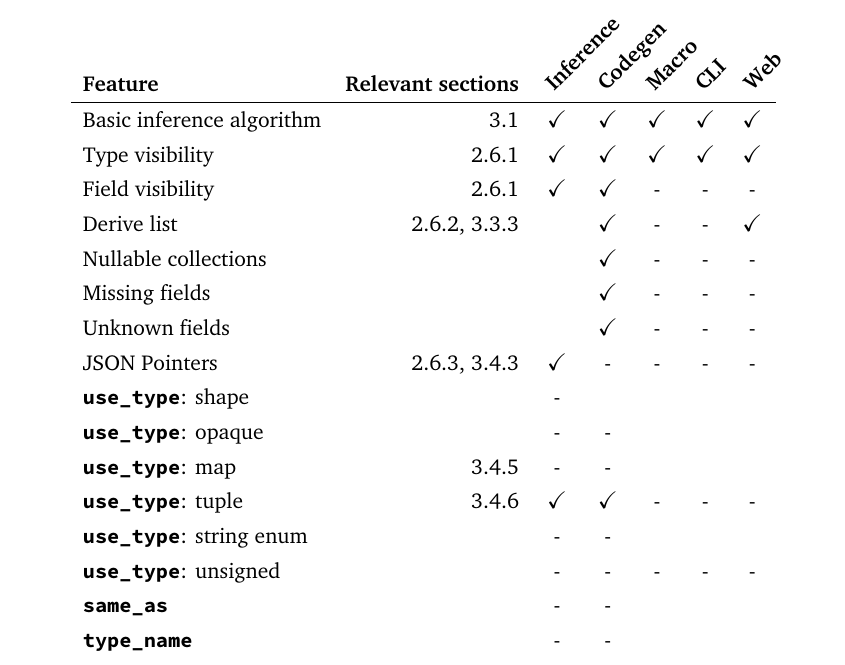
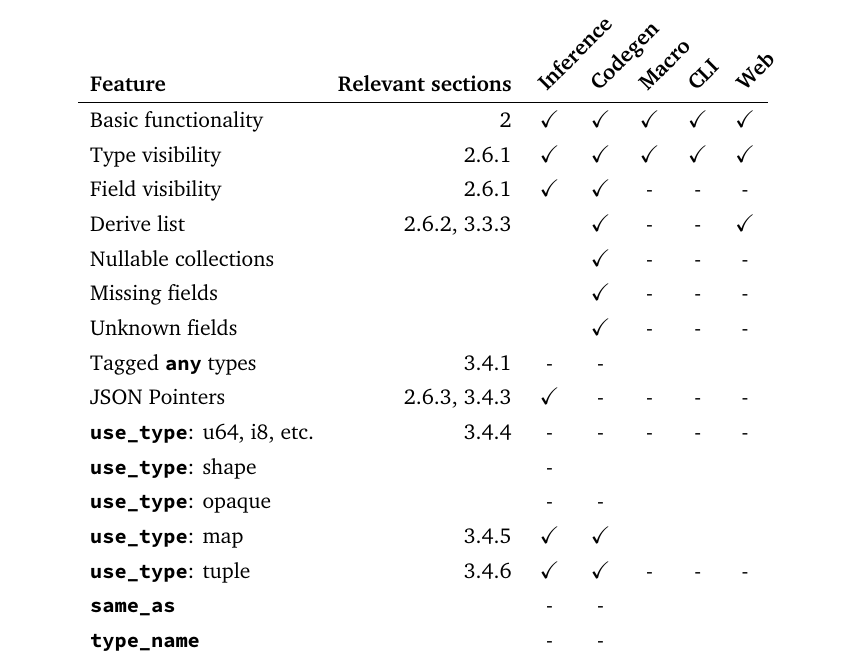
Before and after one commit to evestera/thesis, a LaTeX thesis (main.tex, which reads chapters/future-work.tex): part of page 77 of 93, cut so that both start at the same text. Compiled offline with LuaLaTeX; a missing font is replaced by an installed copy or a similar font.

Commit message:
Implementation table changes and label fix

```diff
--- a/chapters/future-work.tex
+++ b/chapters/future-work.tex
@@ -39,20 +39,20 @@ Throughout this thesis I have written about how the project does work and ideall
 \renewcommand\arraystretch{1.2}
 \begin{tabular}{l r c c c c c}
 \textbf{Feature}          & \textbf{Relevant sections} & \rotatebox{45}{\textbf{Inference}}\kern-25pt & \rotatebox{45}{\textbf{Codegen}}\kern-25pt & \rotatebox{45}{\textbf{Macro}}\kern-15pt & \rotatebox{45}{\textbf{CLI}}\kern-5pt & \rotatebox{45}{\textbf{Web}}\kern-10pt \\ \hline
-Basic inference algorithm & \ref{sec:shape-inference}                                & \ok & \ok & \ok & \ok & \ok \\
+Basic functionality       & \ref{chap:project-presentation}                          & \ok & \ok & \ok & \ok & \ok \\
 Type visibility           & \ref{sec:visibility}                                     & \ok & \ok & \ok & \ok & \ok \\
 Field visibility          & \ref{sec:visibility}                                     & \ok & \ok & -   & -   & -   \\
 Derive list               & \ref{sec:derive-list}, \ref{sec:use-of-derivable-traits} &     & \ok & -   & -   & \ok \\
 Nullable collections      &                                                          &     & \ok & -   & -   & -   \\
 Missing fields            &                                                          &     & \ok & -   & -   & -   \\
 Unknown fields            &                                                          &     & \ok & -   & -   & -   \\
+Tagged ‹any› types        & \ref{sec:tagged-any}                                     & -   & -   &     &     &     \\
 JSON Pointers             & \ref{sec:json-pointers}, \ref{sec:ext-json-pointers}     & \ok & -   & -   & -   & -   \\
+‹use_type›: u64, i8, etc. & \ref{sec:unsigned}                                                         & -   & -   & -   & -   & -   \\
 ‹use_type›: shape         &                                                          & -   &     &     &     &     \\
 ‹use_type›: opaque        &                                                          & -   & -   &     &     &     \\
-‹use_type›: map           & \ref{sec:ext-maps}                                       & -   & -   &     &     &     \\
+‹use_type›: map           & \ref{sec:ext-maps}                                       & \ok & \ok &     &     &     \\
 ‹use_type›: tuple         & \ref{sec:ext-tuples}                                     & \ok & \ok & -   & -   & -   \\
-‹use_type›: string enum   &                                                          & -   & -   &     &     &     \\
-‹use_type›: unsigned      &                                                          & -   & -   & -   & -   & -   \\
 ‹same_as›                 &                                                          & -   & -   &     &     &     \\
 ‹type_name›               &                                                          & -   & -   &     &     &     \\
 ‹pattern_type›            &                                                          & -   & -   &     &     &     \\
```
Also changed, not shown: codegen_examples/launchlibrary.tex (+1 -1 lines).
